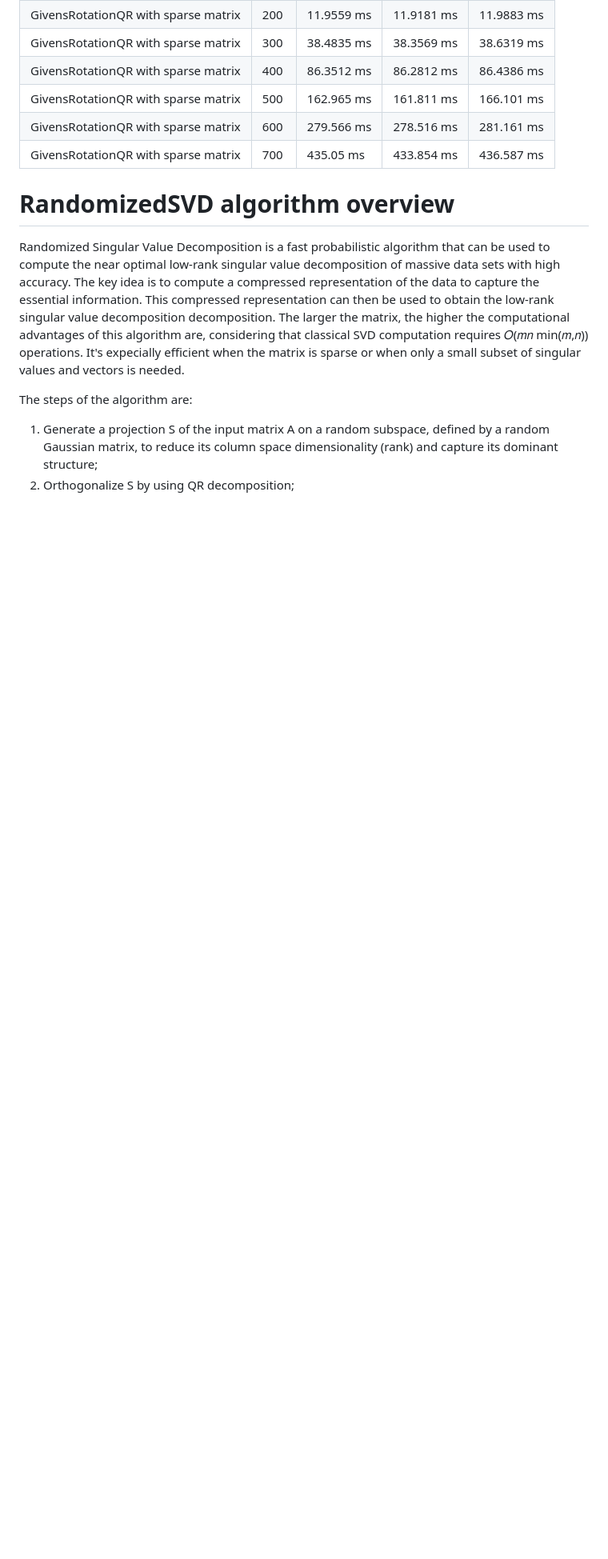
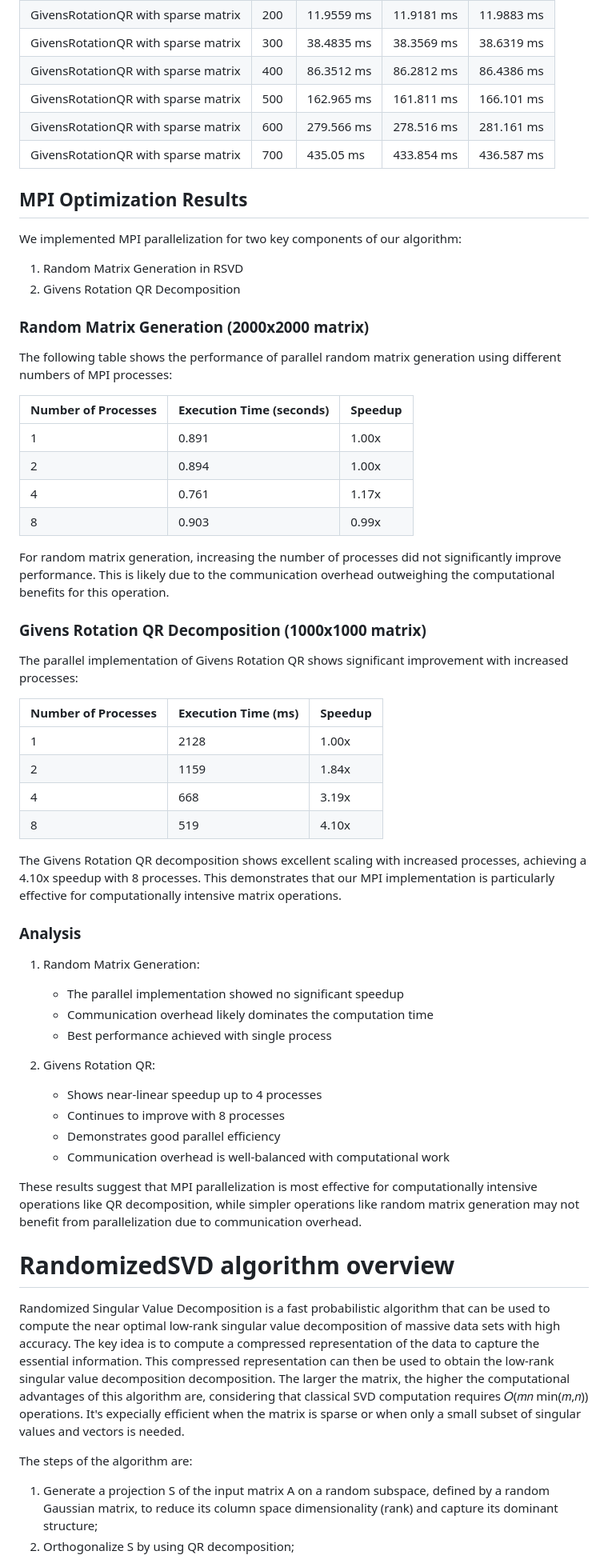
Before and after one commit to Peng-Rao/03-rsvd-team-3, a Markdown page: README.md, the part around one of its changes. Shown at 80% size. Drawn GitHub-style; blank space fills up the shorter version.

Commit message:
mpi readme

```diff
--- a/README.md
+++ b/README.md
@@ -221,6 +234,48 @@ We have implemented a benchmark to compare the performance of our implementation
 | GivensRotationQR with sparse matrix   | 600   | 279.566 ms    | 278.516 ms    | 281.161 ms    |
 | GivensRotationQR with sparse matrix   | 700   | 435.05 ms     | 433.854 ms    | 436.587 ms    |
 
+## MPI Optimization Results
+We implemented MPI parallelization for two key components of our algorithm:
+1. Random Matrix Generation in RSVD
+2. Givens Rotation QR Decomposition
+
+### Random Matrix Generation (2000x2000 matrix)
+The following table shows the performance of parallel random matrix generation using different numbers of MPI processes:
+
+| Number of Processes | Execution Time (seconds) | Speedup |
+|--------------------|-------------------------|---------|
+| 1                  | 0.891                  | 1.00x   |
+| 2                  | 0.894                  | 1.00x   |
+| 4                  | 0.761                  | 1.17x   |
+| 8                  | 0.903                  | 0.99x   |
+
+For random matrix generation, increasing the number of processes did not significantly improve performance. This is likely due to the communication overhead outweighing the computational benefits for this operation.
+
+### Givens Rotation QR Decomposition (1000x1000 matrix)
+The parallel implementation of Givens Rotation QR shows significant improvement with increased processes:
+
+| Number of Processes | Execution Time (ms) | Speedup |
+|--------------------|---------------------|---------|
+| 1                  | 2128               | 1.00x   |
+| 2                  | 1159               | 1.84x   |
+| 4                  | 668                | 3.19x   |
+| 8                  | 519                | 4.10x   |
+
+The Givens Rotation QR decomposition shows excellent scaling with increased processes, achieving a 4.10x speedup with 8 processes. This demonstrates that our MPI implementation is particularly effective for computationally intensive matrix operations.
+
+### Analysis
+1. Random Matrix Generation:
+   - The parallel implementation showed no significant speedup
+   - Communication overhead likely dominates the computation time
+   - Best performance achieved with single process
+
+2. Givens Rotation QR:
+   - Shows near-linear speedup up to 4 processes
+   - Continues to improve with 8 processes
+   - Demonstrates good parallel efficiency
+   - Communication overhead is well-balanced with computational work
+
+These results suggest that MPI parallelization is most effective for computationally intensive operations like QR decomposition, while simpler operations like random matrix generation may not benefit from parallelization due to communication overhead.
 
 # RandomizedSVD algorithm overview
 Randomized Singular Value Decomposition is a fast probabilistic algorithm that can be used to compute the near optimal low-rank singular value decomposition of massive data sets with high accuracy. The key idea is to compute a compressed representation of the data to capture the essential information. This compressed representation can then be used to obtain the low-rank singular value decomposition decomposition.
```
Also changed, not shown: other parts of README.md (+16 -3 lines).
